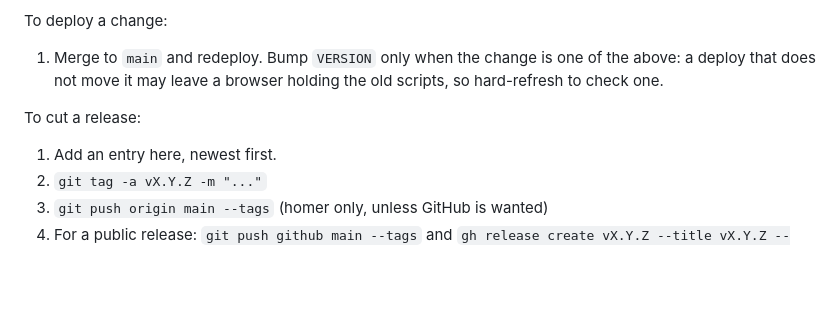
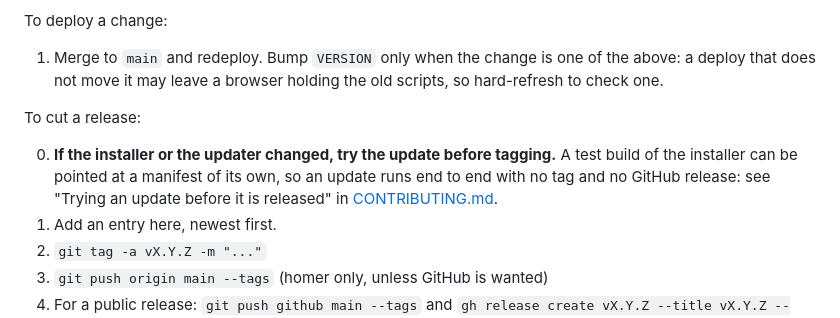
Before and after one commit to mrf4nta/yeufonic, a Markdown page: CHANGELOG.md, the part around the change. Rendered like a GitHub page; blank space fills up the shorter version.

```diff
--- a/CHANGELOG.md
+++ b/CHANGELOG.md
@@ -17,6 +17,9 @@ To deploy a change:
 
 To cut a release:
 
+0. **If the installer or the updater changed, try the update before tagging.** A test build of the
+   installer can be pointed at a manifest of its own, so an update runs end to end with no tag and no
+   GitHub release: see "Trying an update before it is released" in [CONTRIBUTING.md](CONTRIBUTING.md).
 1. Add an entry here, newest first.
 2. `git tag -a vX.Y.Z -m "..."`
 3. `git push origin main --tags`   (homer only, unless GitHub is wanted)
```
Also changed, not shown: windows/README.md (+10 -0 lines).
